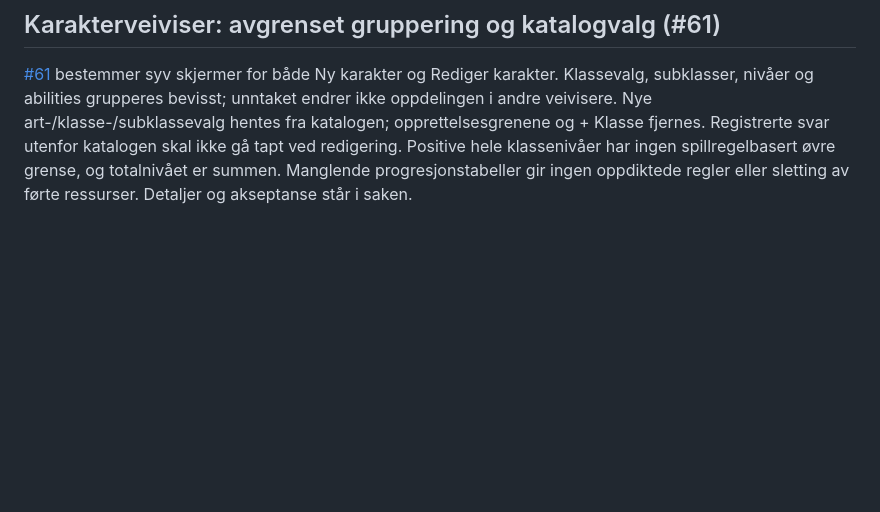
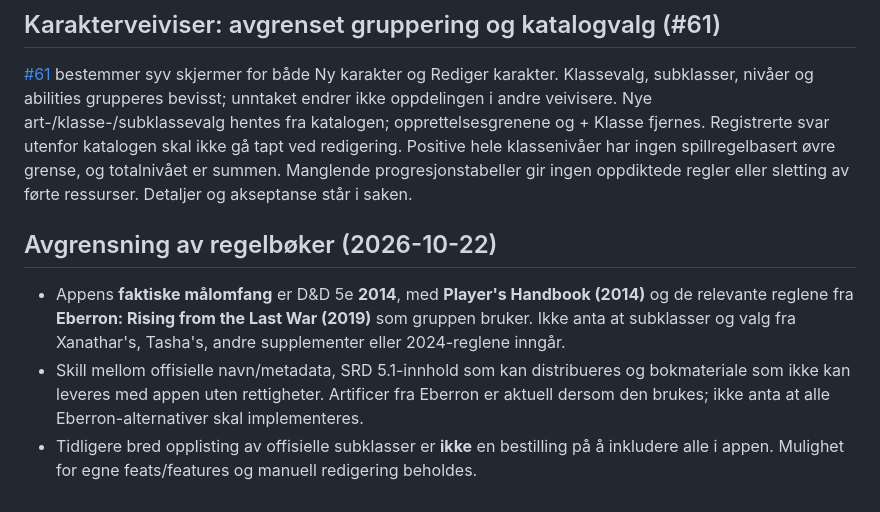
Before and after one commit to geirskoglund/dnd-character-sheet, a Markdown page: docs/DECISIONS.md, the part around the change. Rendered like a GitHub page; blank space fills up the shorter version.

Commit message:
Clarify supported rules scope: PHB 2014 and selected Eberron

```diff
--- a/docs/DECISIONS.md
+++ b/docs/DECISIONS.md
@@ -424,3 +424,8 @@ Brukeren har uttrykkelig fritatt denne leveransen fra ny brukerreview og deleger
 ## Karakterveiviser: avgrenset gruppering og katalogvalg (#61)
 
 [#61](https://github.com/geirskoglund/dnd-character-sheet/issues/61) bestemmer syv skjermer for både Ny karakter og Rediger karakter. Klassevalg, subklasser, nivåer og abilities grupperes bevisst; unntaket endrer ikke oppdelingen i andre veivisere. Nye art-/klasse-/subklassevalg hentes fra katalogen; opprettelsesgrenene og + Klasse fjernes. Registrerte svar utenfor katalogen skal ikke gå tapt ved redigering. Positive hele klassenivåer har ingen spillregelbasert øvre grense, og totalnivået er summen. Manglende progresjonstabeller gir ingen oppdiktede regler eller sletting av førte ressurser. Detaljer og akseptanse står i saken.
+
+## Avgrensning av regelbøker (2026-10-22)
+- Appens **faktiske målomfang** er D&D 5e **2014**, med **Player's Handbook (2014)** og de relevante reglene fra **Eberron: Rising from the Last War (2019)** som gruppen bruker. Ikke anta at subklasser og valg fra Xanathar's, Tasha's, andre supplementer eller 2024-reglene inngår.
+- Skill mellom offisielle navn/metadata, SRD 5.1-innhold som kan distribueres og bokmateriale som ikke kan leveres med appen uten rettigheter. Artificer fra Eberron er aktuell dersom den brukes; ikke anta at alle Eberron-alternativer skal implementeres.
+- Tidligere bred opplisting av offisielle subklasser er **ikke** en bestilling på å inkludere alle i appen. Mulighet for egne feats/features og manuell redigering beholdes.
```
